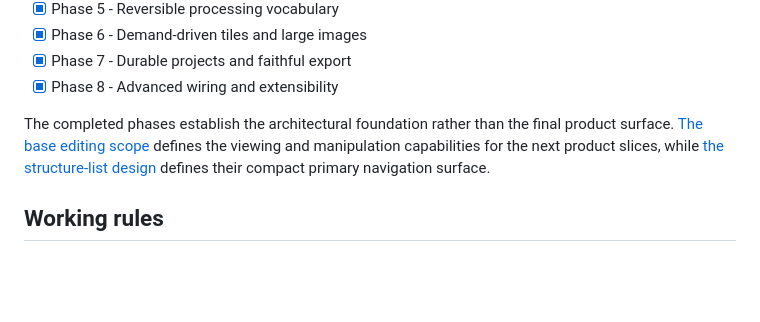
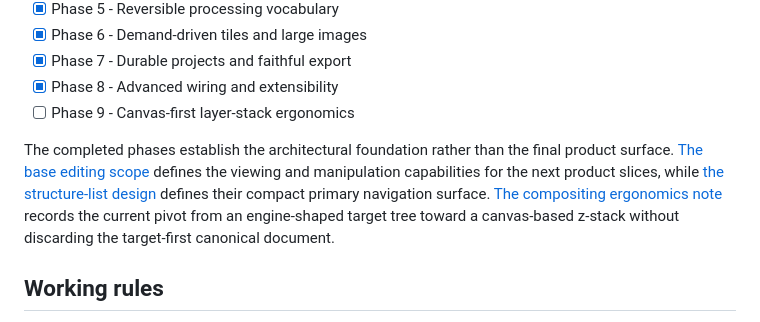
Before and after one commit to graysonlang/pixelf, a Markdown page: PLAN.md, the part around the change. Rendered like a GitHub page; blank space fills up the shorter version.

```diff
--- a/PLAN.md
+++ b/PLAN.md
@@ -14,9 +14,11 @@ It should be updated when a phase materially changes direction or is completed.
 - [x] Phase 6 - Demand-driven tiles and large images
 - [x] Phase 7 - Durable projects and faithful export
 - [x] Phase 8 - Advanced wiring and extensibility
+- [ ] Phase 9 - Canvas-first layer-stack ergonomics
 
 The completed phases establish the architectural foundation rather than the final product surface.
 [The base editing scope](docs/base-editing-scope.md) defines the viewing and manipulation capabilities for the next product slices, while [the structure-list design](docs/structure-list.md) defines their compact primary navigation surface.
+[The compositing ergonomics note](docs/compositing-ergonomics.md) records the current pivot from an engine-shaped target tree toward a canvas-based z-stack without discarding the target-first canonical document.
 
 ## Working rules
 
```
Also changed, not shown: README.md (+4 -2 lines), docs/compositing-ergonomics.md (added, +111 -0 lines).
